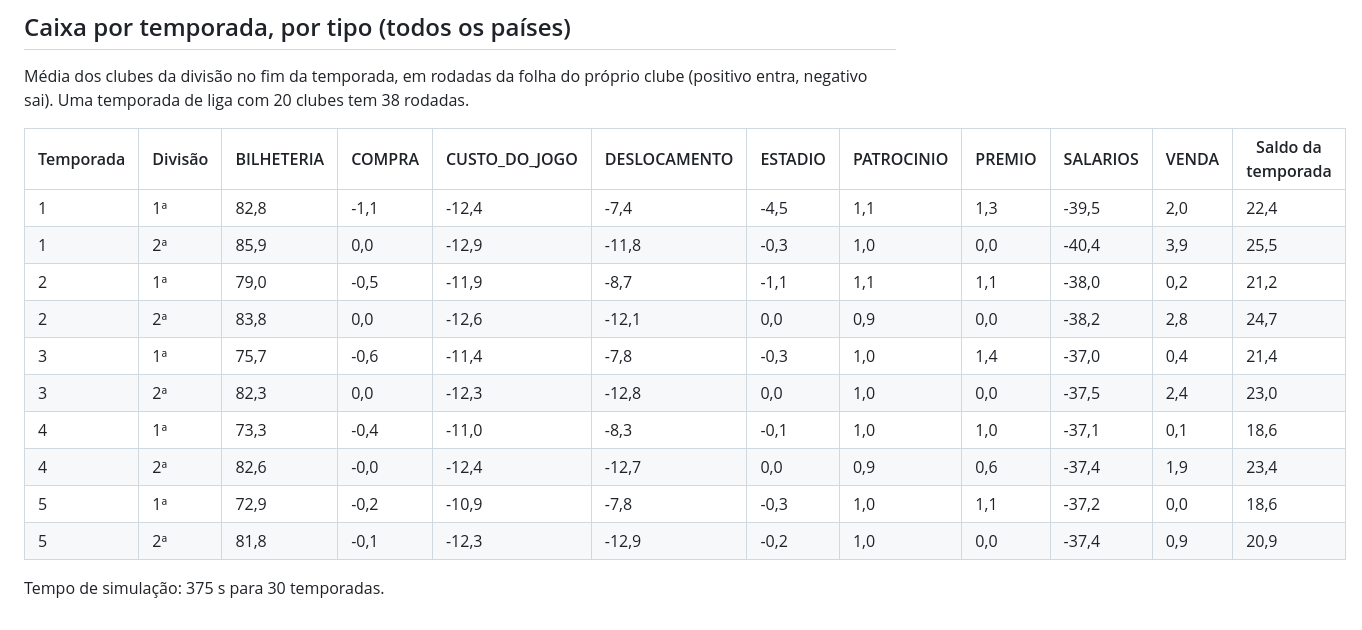
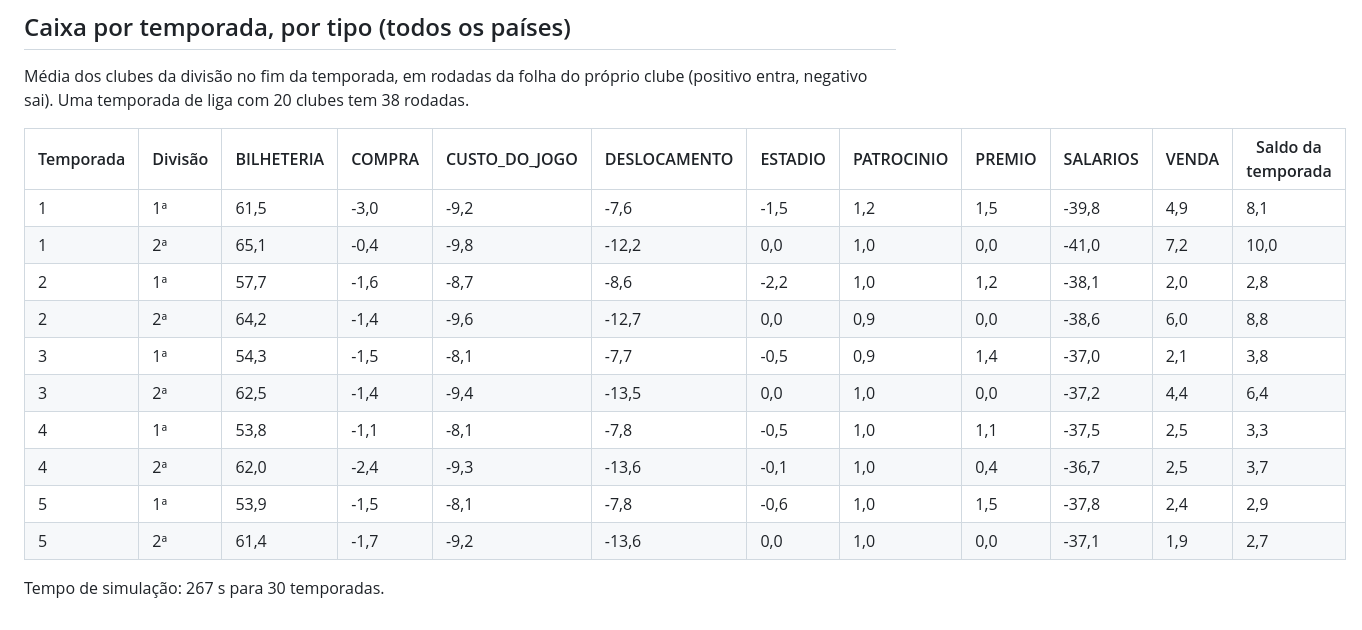
Before and after one commit to gerlingabriel/managerFoot, a Markdown page: docs/simulacoes/jogo-completo.md, the part around one of its changes. Drawn GitHub-style.

Commit message:
Etapa 6: relatório do jogo completo com o ingresso de R$ 30 e os pesos novos do finalizador
Co-Authored-By: Claude Opus 5.5 <noreply@anthropic.com>

```diff
--- a/docs/simulacoes/jogo-completo.md
+++ b/docs/simulacoes/jogo-completo.md
@@ -44,15 +44,15 @@ Média dos clubes da divisão no fim da temporada, em rodadas da folha do própr
 
 | Temporada | Divisão | BILHETERIA | COMPRA | CUSTO_DO_JOGO | DESLOCAMENTO | ESTADIO | PATROCINIO | PREMIO | SALARIOS | VENDA | Saldo da temporada |
 |---|---|---|---|---|---|---|---|---|---|---|---|
-| 1 | 1ª | 82,8 | -1,1 | -12,4 | -7,4 | -4,5 | 1,1 | 1,3 | -39,5 | 2,0 | 22,4 |
-| 1 | 2ª | 85,9 | 0,0 | -12,9 | -11,8 | -0,3 | 1,0 | 0,0 | -40,4 | 3,9 | 25,5 |
-| 2 | 1ª | 79,0 | -0,5 | -11,9 | -8,7 | -1,1 | 1,1 | 1,1 | -38,0 | 0,2 | 21,2 |
-| 2 | 2ª | 83,8 | 0,0 | -12,6 | -12,1 | 0,0 | 0,9 | 0,0 | -38,2 | 2,8 | 24,7 |
-| 3 | 1ª | 75,7 | -0,6 | -11,4 | -7,8 | -0,3 | 1,0 | 1,4 | -37,0 | 0,4 | 21,4 |
-| 3 | 2ª | 82,3 | 0,0 | -12,3 | -12,8 | 0,0 | 1,0 | 0,0 | -37,5 | 2,4 | 23,0 |
-| 4 | 1ª | 73,3 | -0,4 | -11,0 | -8,3 | -0,1 | 1,0 | 1,0 | -37,1 | 0,1 | 18,6 |
-| 4 | 2ª | 82,6 | -0,0 | -12,4 | -12,7 | 0,0 | 0,9 | 0,6 | -37,4 | 1,9 | 23,4 |
-| 5 | 1ª | 72,9 | -0,2 | -10,9 | -7,8 | -0,3 | 1,0 | 1,1 | -37,2 | 0,0 | 18,6 |
-| 5 | 2ª | 81,8 | -0,1 | -12,3 | -12,9 | -0,2 | 1,0 | 0,0 | -37,4 | 0,9 | 20,9 |
+| 1 | 1ª | 61,5 | -3,0 | -9,2 | -7,6 | -1,5 | 1,2 | 1,5 | -39,8 | 4,9 | 8,1 |
+| 1 | 2ª | 65,1 | -0,4 | -9,8 | -12,2 | 0,0 | 1,0 | 0,0 | -41,0 | 7,2 | 10,0 |
+| 2 | 1ª | 57,7 | -1,6 | -8,7 | -8,6 | -2,2 | 1,0 | 1,2 | -38,1 | 2,0 | 2,8 |
+| 2 | 2ª | 64,2 | -1,4 | -9,6 | -12,7 | 0,0 | 0,9 | 0,0 | -38,6 | 6,0 | 8,8 |
+| 3 | 1ª | 54,3 | -1,5 | -8,1 | -7,7 | -0,5 | 0,9 | 1,4 | -37,0 | 2,1 | 3,8 |
+| 3 | 2ª | 62,5 | -1,4 | -9,4 | -13,5 | 0,0 | 1,0 | 0,0 | -37,2 | 4,4 | 6,4 |
+| 4 | 1ª | 53,8 | -1,1 | -8,1 | -7,8 | -0,5 | 1,0 | 1,1 | -37,5 | 2,5 | 3,3 |
+| 4 | 2ª | 62,0 | -2,4 | -9,3 | -13,6 | -0,1 | 1,0 | 0,4 | -36,7 | 2,5 | 3,7 |
+| 5 | 1ª | 53,9 | -1,5 | -8,1 | -7,8 | -0,6 | 1,0 | 1,5 | -37,8 | 2,4 | 2,9 |
+| 5 | 2ª | 61,4 | -1,7 | -9,2 | -13,6 | 0,0 | 1,0 | 0,0 | -37,1 | 1,9 | 2,7 |
 
-Tempo de simulação: 375 s para 30 temporadas.
+Tempo de simulação: 267 s para 30 temporadas.
```
Also changed, not shown: other parts of docs/simulacoes/jogo-completo.md (+17 -17 lines).
